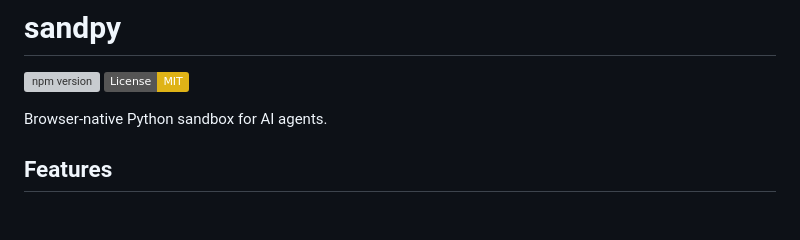
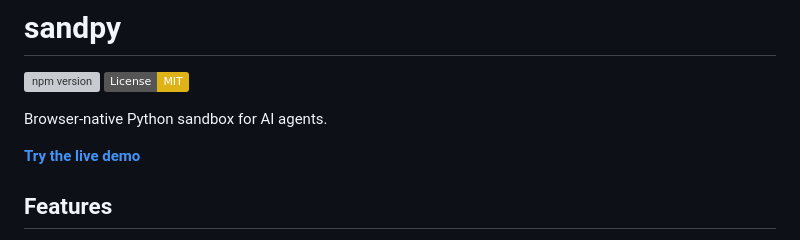
Before and after one commit to Raynan00/sandpy, a Markdown page: README.md, the part around the change. GitHub-like rendering; badges without logos; blank space fills up the shorter version; grey boxes are pictures that could not be loaded.

Commit message:
Add live demo link to README

```diff
--- a/README.md
+++ b/README.md
@@ -4,6 +4,8 @@
 [![License: MIT](https://img.shields.io/badge/License-MIT-yellow.svg)](https://opensource.org/licenses/MIT)
 
 Browser-native Python sandbox for AI agents.
+
+**[Try the live demo](https://sandpy.vercel.app/)**
 
 ## Features
 
```
